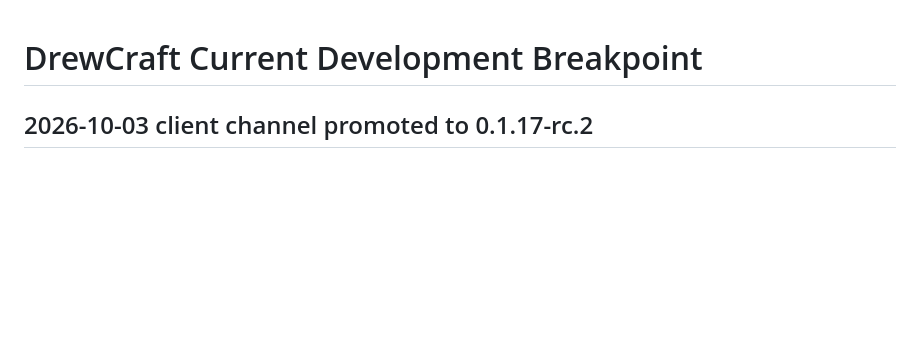
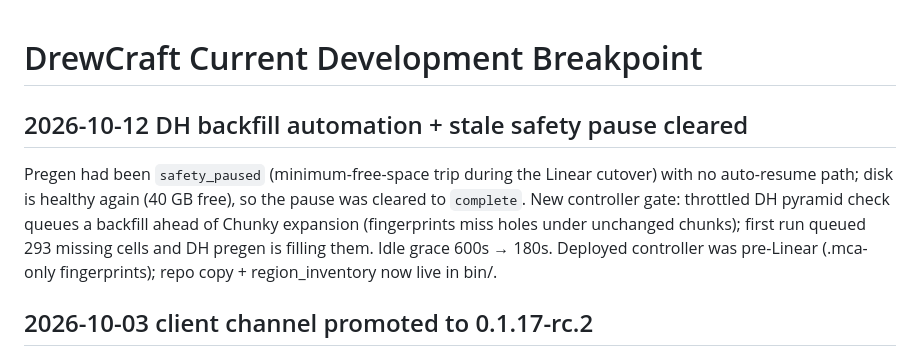
Before and after one commit to DrewPhi/DrewCraft, a Markdown page: docs/CURRENT_BREAKPOINT.md, the part around the change. Drawn GitHub-style; blank space fills up the shorter version.

Commit message:
Record DH backfill automation and safety-pause resume

```diff
--- a/docs/CURRENT_BREAKPOINT.md
+++ b/docs/CURRENT_BREAKPOINT.md
@@ -1,4 +1,14 @@
 # DrewCraft Current Development Breakpoint
+
+## 2026-10-12 DH backfill automation + stale safety pause cleared
+
+Pregen had been `safety_paused` (minimum-free-space trip during the Linear
+cutover) with no auto-resume path; disk is healthy again (40 GB free), so the
+pause was cleared to `complete`. New controller gate: throttled DH pyramid
+check queues a backfill ahead of Chunky expansion (fingerprints miss holes
+under unchanged chunks); first run queued 293 missing cells and DH pregen is
+filling them. Idle grace 600s → 180s. Deployed controller was pre-Linear
+(.mca-only fingerprints); repo copy + region_inventory now live in bin/.
 
 ## 2026-10-03 client channel promoted to 0.1.17-rc.2
 
```
